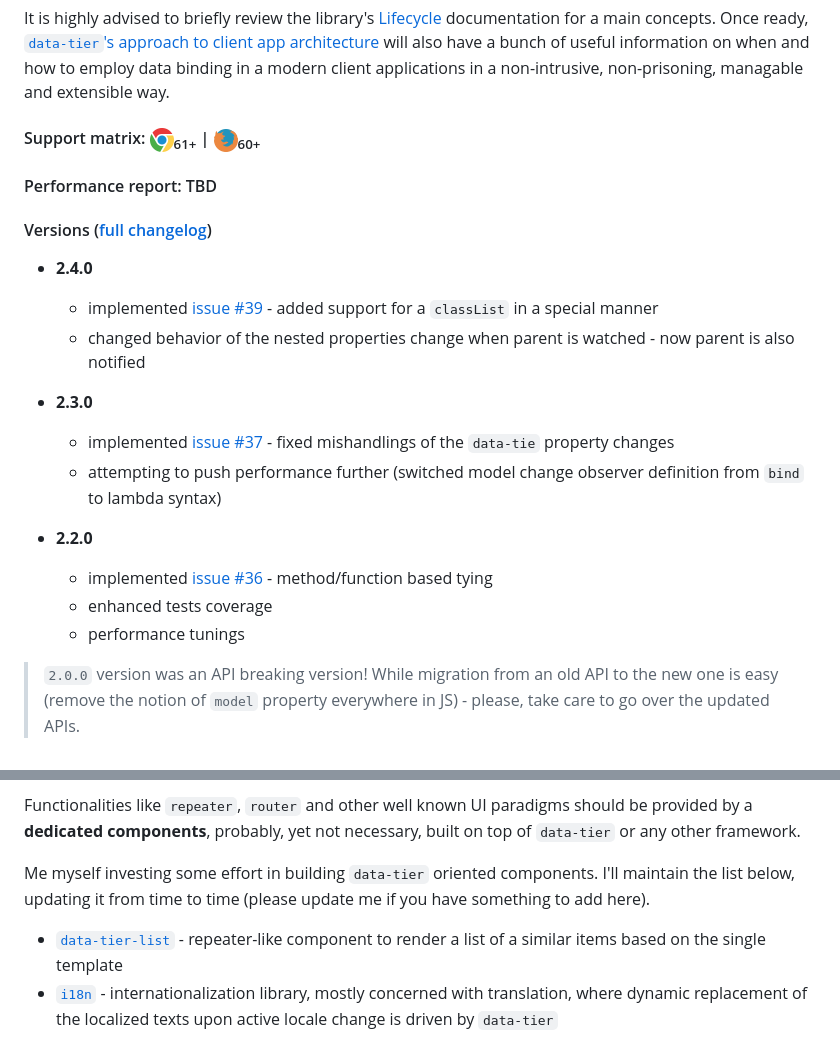
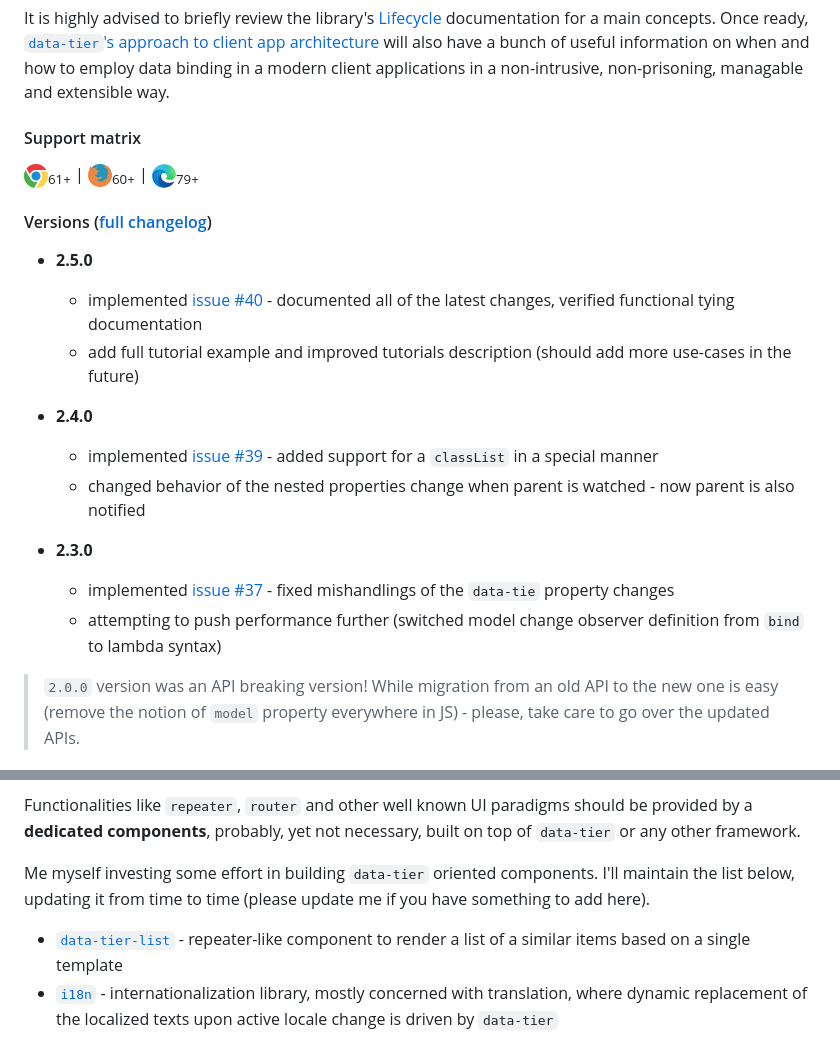
Before and after one commit to gullerya/data-tier, a Markdown page: readme.md, 2 parts joined by grey strips. GitHub-like rendering; pictures changed too: docs/icons/edge-chromium.png (added).

Commit message:
issue #40: adding documentation and tutorials pages

```diff
--- a/readme.md
+++ b/readme.md
@@ -11,11 +11,14 @@
 
 It is highly advised to briefly review the library's [Lifecycle](./docs/lifecycle.md) documentation for a main concepts. Once ready, [`data-tier`'s approach to client app architecture](./docs/client-app-architecture.md) will also have a bunch of useful information on when and how to employ data binding in a modern client applications in a non-intrusive, non-prisoning, managable and extensible way.
 
-#### Support matrix: ![CHROME](./docs/icons/chrome.png)<sub>61+</sub> | ![FIREFOX](./docs/icons/firefox.png)<sub>60+</sub>
-
-#### Performance report: TBD
+#### Support matrix
+![CHROME](./docs/icons/chrome.png)<sub>61+</sub> | ![FIREFOX](./docs/icons/firefox.png)<sub>60+</sub> | ![EDGE](./docs/icons/edge-chromium.png)<sub>79+</sub>
 
 #### Versions ([full changelog](./docs/changelog.md))
+
+* __2.5.0__
+  * implemented [issue #40](https://github.com/gullerya/data-tier/issues/40) - documented all of the latest changes, verified functional tying documentation
+  * add full tutorial example and improved tutorials description (should add more use-cases in the future)
 
 * __2.4.0__
   * implemented [issue #39](https://github.com/gullerya/data-tier/issues/39) - added support for a `classList` in a special manner
@@ -24,11 +27,6 @@ It is highly advised to briefly review the library's [Lifecycle](./docs/lifecycl
 * __2.3.0__
   * implemented [issue #37](https://github.com/gullerya/data-tier/issues/37) - fixed mishandlings of the `data-tie` property changes
   * attempting to push performance further (switched model change observer definition from `bind` to lambda syntax)
-
-* __2.2.0__
-  * implemented [issue #36](https://github.com/gullerya/data-tier/issues/36) - method/function based tying
-  * enhanced tests coverage
-  * performance tunings
 
 > `2.0.0` version was an API breaking version! While migration from an old API to the new one is easy (remove the notion of `model` property everywhere in JS) - please, take care to go over the updated APIs.
 
@@ -97,7 +95,7 @@ I believe, that `data-tier` as a framework should serve a single purpose of tyin
 Functionalities like `repeater`, `router` and other well known UI paradigms should be provided by a __dedicated components__, probably, yet not necessary, built on top of `data-tier` or any other framework.
 
 Me myself investing some effort in building `data-tier` oriented components. I'll maintain the list below, updating it from time to time (please update me if you have something to add here).
-* [`data-tier-list`](https://www.npmjs.com/package/data-tier-list) - repeater-like component to render a list of a similar items based on the single template
+* [`data-tier-list`](https://www.npmjs.com/package/data-tier-list) - repeater-like component to render a list of a similar items based on a single template
 * [`i18n`](https://www.npmjs.com/package/@gullerya/i18n) - internationalization library, mostly concerned with translation, where dynamic replacement of the localized texts upon active locale change is driven by `data-tier`
 
 ## Documentation
```
Also changed, not shown: docs/api-reference.md (+13 -10 lines), docs/changelog.md (+4 -0 lines), docs/icons/edge.png (deleted), 5 other files.
